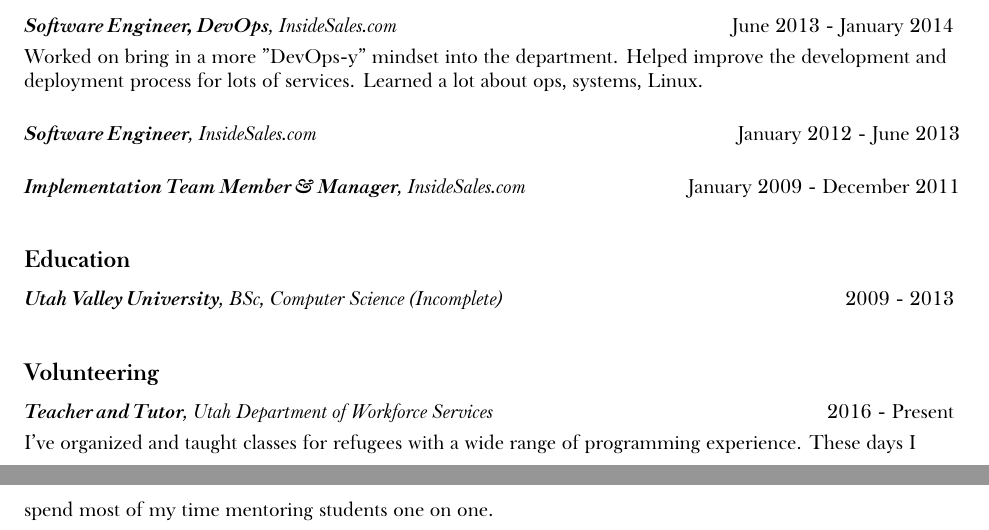
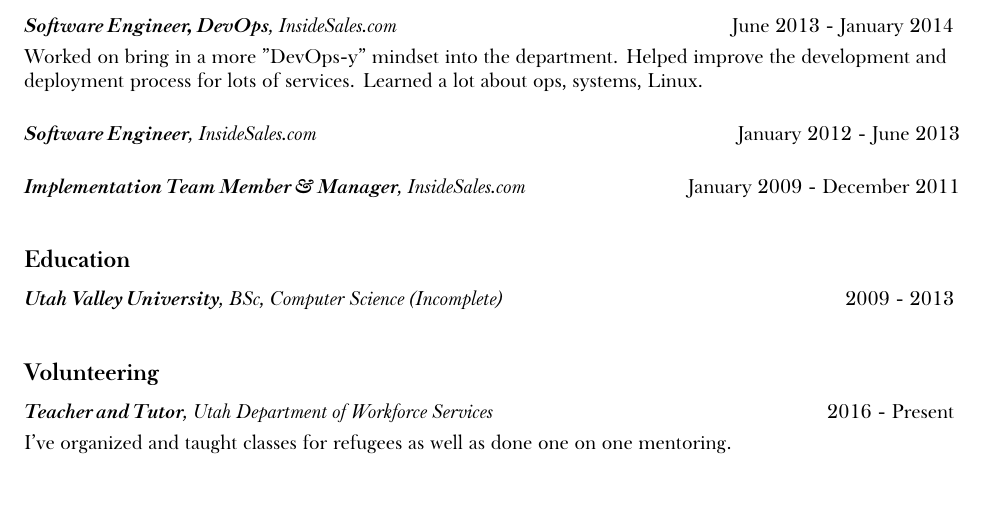
Before and after one commit to minond/site, a LaTeX CV (resume.tex): two parts of pages 1 and 2 of 2 before the commit and part of the page after it, the two joined at a grey line, cut so that both start at the same text, the shorter picture padded with empty space. Compiled offline with XeLaTeX; a missing font is replaced by an installed copy or a similar font.

Commit message:
noting changes to volunteering experience

```diff
--- a/resume.tex
+++ b/resume.tex
@@ -90,7 +90,7 @@ systems.
 
 \SectionTitle{Volunteering}
 
-\DescribedEntry{Teacher and Tutor}{Utah Department of Workforce Services}{2016 - Present}{I've organized and taught classes for refugees with a wide range of programming experience. These days I spend most of my time mentoring students one on one.}
+\DescribedEntry{Teacher and Tutor}{Utah Department of Workforce Services}{2016 - Present}{I've organized and taught classes for refugees as well as done one on one mentoring.}
 
 \end{flushleft}
 \end{document}
```
Also changed, not shown: docs/Marcos-Minond-Resume.pdf.
